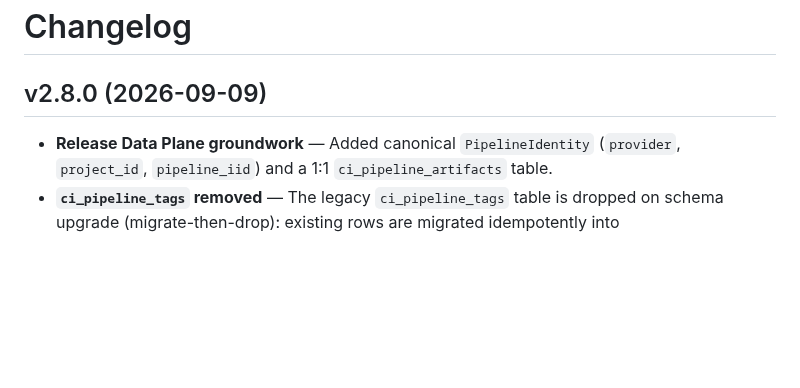
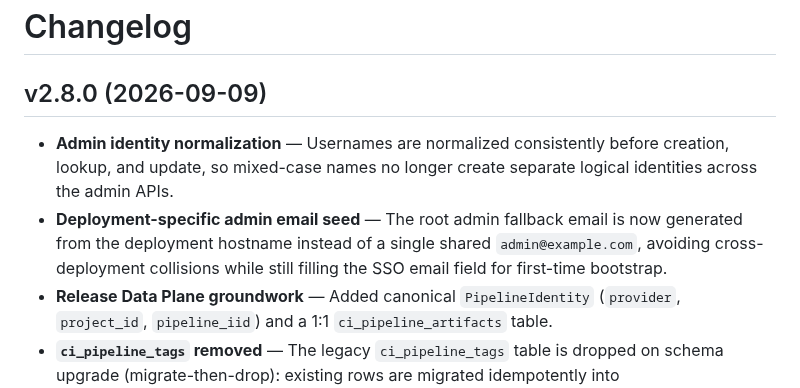
Before and after one commit to jeanslw/Devops-Glue, a Markdown page: docs/CHANGELOG.md, the part around the change. Rendered like a GitHub page; blank space fills up the shorter version.

```diff
--- a/docs/CHANGELOG.md
+++ b/docs/CHANGELOG.md
@@ -1,6 +1,8 @@
 # Changelog
 
 ## v2.8.0 (2026-09-09)
+- **Admin identity normalization** — Usernames are normalized consistently before creation, lookup, and update, so mixed-case names no longer create separate logical identities across the admin APIs.
+- **Deployment-specific admin email seed** — The root admin fallback email is now generated from the deployment hostname instead of a single shared `admin@example.com`, avoiding cross-deployment collisions while still filling the SSO email field for first-time bootstrap.
 - **Release Data Plane groundwork** — Added canonical `PipelineIdentity` (`provider`, `project_id`, `pipeline_iid`) and a 1:1 `ci_pipeline_artifacts` table.
 - **`ci_pipeline_tags` removed** — The legacy `ci_pipeline_tags` table is dropped on schema upgrade (migrate-then-drop): existing rows are migrated idempotently into `ci_pipeline_artifacts`, then the legacy table is dropped. All reads and writes now use `ci_pipeline_artifacts` exclusively.
 - **Event ordering** — Older custom-push reports and older artifact source timestamps can no longer overwrite newer canonical facts.
```
Also changed, not shown: docs/更新日志.md (+2 -0 lines).
